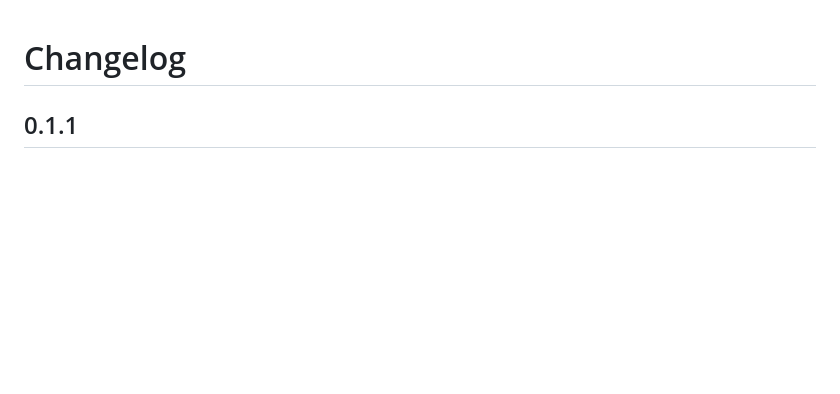
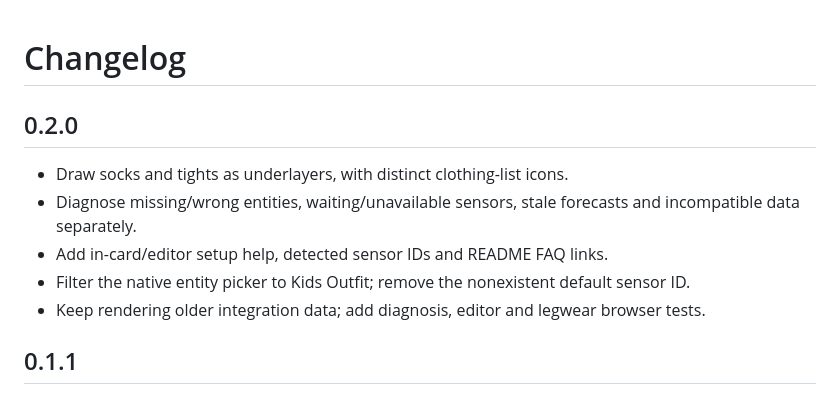
Before and after one commit to zsaklak/kids-outfit-card, a Markdown page: CHANGELOG.md, the part around the change. Rendered like a GitHub page; blank space fills up the shorter version.

```diff
--- a/CHANGELOG.md
+++ b/CHANGELOG.md
@@ -1,4 +1,12 @@
 # Changelog
+
+## 0.2.0
+
+- Draw socks and tights as underlayers, with distinct clothing-list icons.
+- Diagnose missing/wrong entities, waiting/unavailable sensors, stale forecasts and incompatible data separately.
+- Add in-card/editor setup help, detected sensor IDs and README FAQ links.
+- Filter the native entity picker to Kids Outfit; remove the nonexistent default sensor ID.
+- Keep rendering older integration data; add diagnosis, editor and legwear browser tests.
 
 ## 0.1.1
 
```
Also changed, not shown: README.md (+37 -1 lines), docs/mobile.png, docs/preview.png, docs/setup-help.png (added), docs/tablet.png, docs/tights.png (added), 10 other files.
